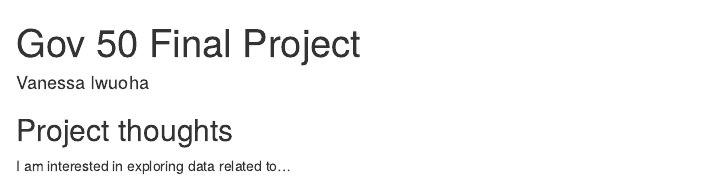
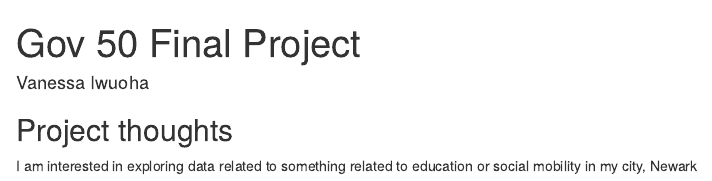
Before and after one commit to vanessaiwuoha/-gov50-final-project, an R Markdown document (index.Rmd): the page in a window 1100 px wide, from its top. Rendered offline with R 4.5, knitr and Pandoc, with nearby package versions; drawn as R Markdown's standard HTML page in place of the format the file asks for.

Commit message:
project thoughts update

```diff
--- a/index.Rmd
+++ b/index.Rmd
@@ -11,4 +11,4 @@ output:
 
 ## Project thoughts
 
-I am interested in exploring data related to...
+I am interested in exploring data related to something related to education or social mobility in my city, Newark
```
